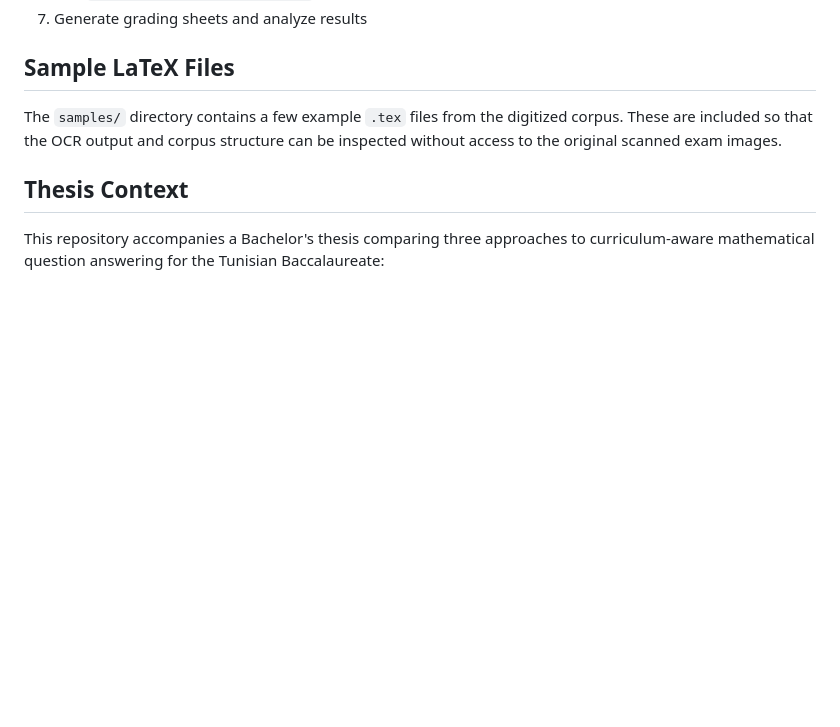
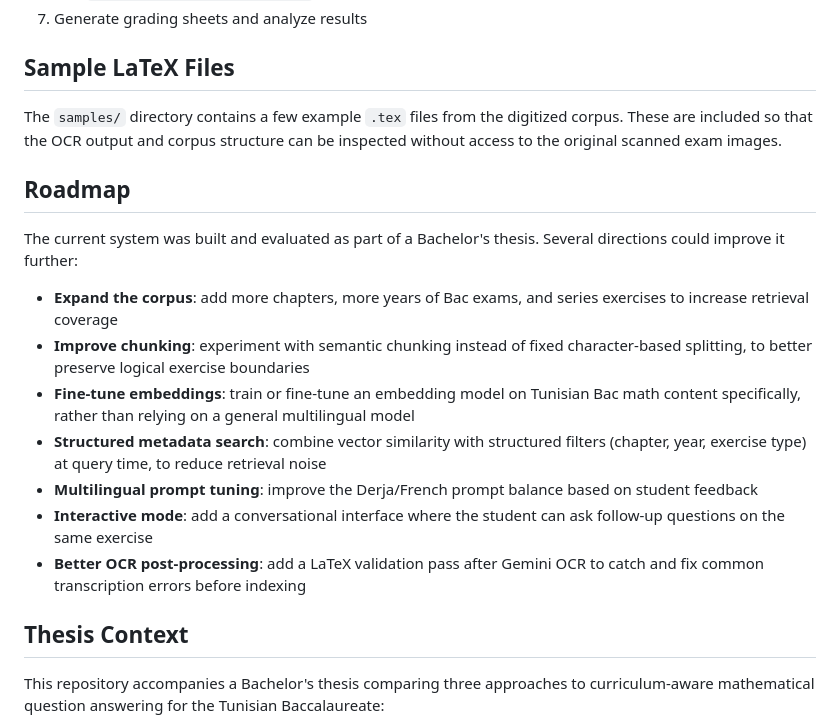
Before and after one commit to rayen012/tunisian-bac-math-rag, a Markdown page: README.md, the part around one of its changes. GitHub-like rendering; blank space fills up the shorter version.

```diff
--- a/README.md
+++ b/README.md
@@ -200,6 +281,18 @@ A minimal end-to-end run is:
 
 The `samples/` directory contains a few example `.tex` files from the digitized corpus. These are included so that the OCR output and corpus structure can be inspected without access to the original scanned exam images.
 
+## Roadmap
+
+The current system was built and evaluated as part of a Bachelor's thesis. Several directions could improve it further:
+
+- **Expand the corpus**: add more chapters, more years of Bac exams, and series exercises to increase retrieval coverage
+- **Improve chunking**: experiment with semantic chunking instead of fixed character-based splitting, to better preserve logical exercise boundaries
+- **Fine-tune embeddings**: train or fine-tune an embedding model on Tunisian Bac math content specifically, rather than relying on a general multilingual model
+- **Structured metadata search**: combine vector similarity with structured filters (chapter, year, exercise type) at query time, to reduce retrieval noise
+- **Multilingual prompt tuning**: improve the Derja/French prompt balance based on student feedback
+- **Interactive mode**: add a conversational interface where the student can ask follow-up questions on the same exercise
+- **Better OCR post-processing**: add a LaTeX validation pass after Gemini OCR to catch and fix common transcription errors before indexing
+
 ## Thesis Context
 
 This repository accompanies a Bachelor's thesis comparing three approaches to curriculum-aware mathematical question answering for the Tunisian Baccalaureate:
```
Also changed, not shown: other parts of README.md (+81 -0 lines).
